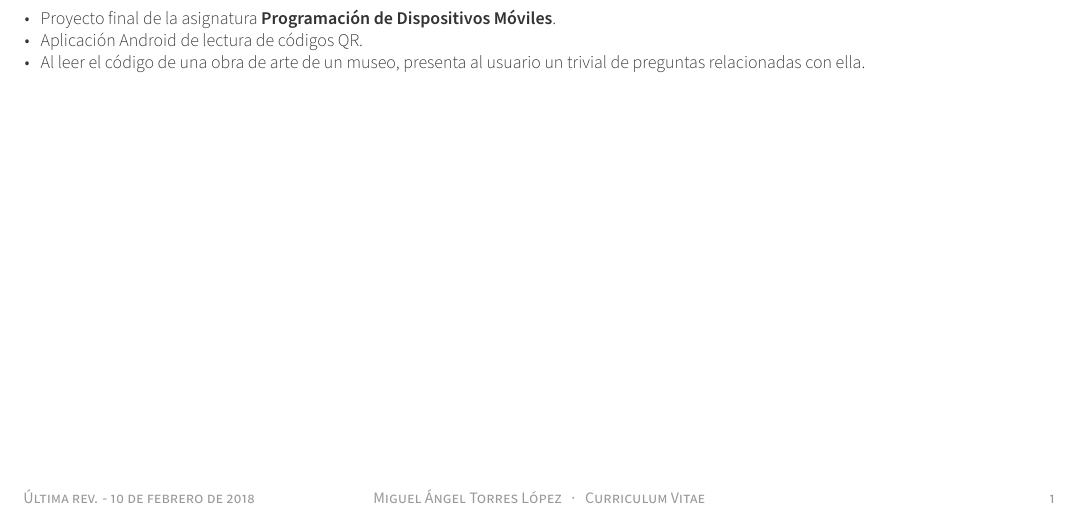
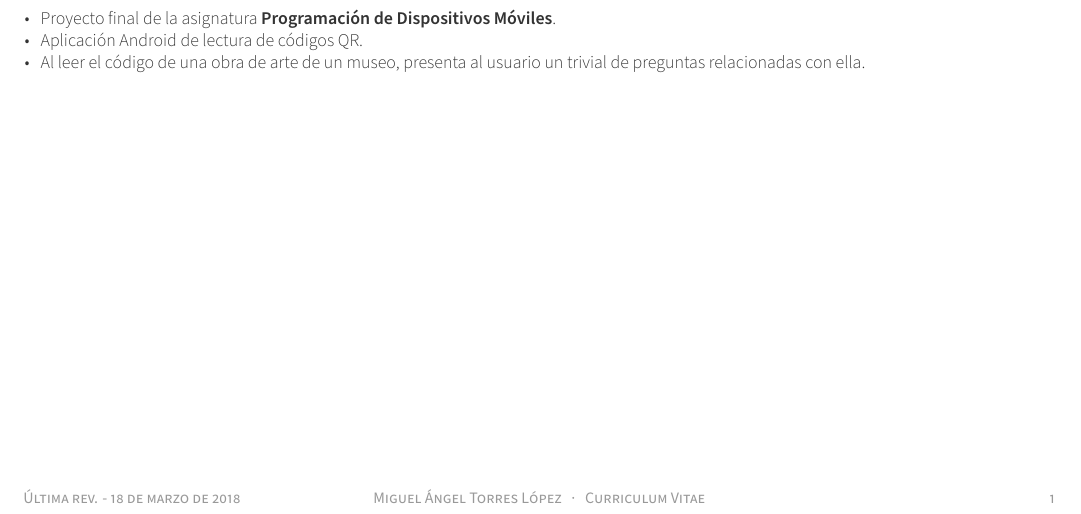
Before and after one commit to matl1995/Resume, a LaTeX CV (docs/cv.tex): part of the page, cut so that both start at the same text. Compiled offline with XeLaTeX.

Commit message:
Updated revision date

```diff
--- a/docs/cv.tex
+++ b/docs/cv.tex
@@ -81,7 +81,7 @@
 % Print the footer with 3 arguments(<left>, <center>, <right>)
 % Leave any of these blank if they are not needed
 \makecvfooter
-  {Última rev. - 10 de febrero de 2018}
+  {Última rev. - 18 de marzo de 2018}
   {Miguel Ángel Torres López~~~·~~~Curriculum Vitae}
   {\thepage}
 
```
Also changed, not shown: docs/cv.pdf.
